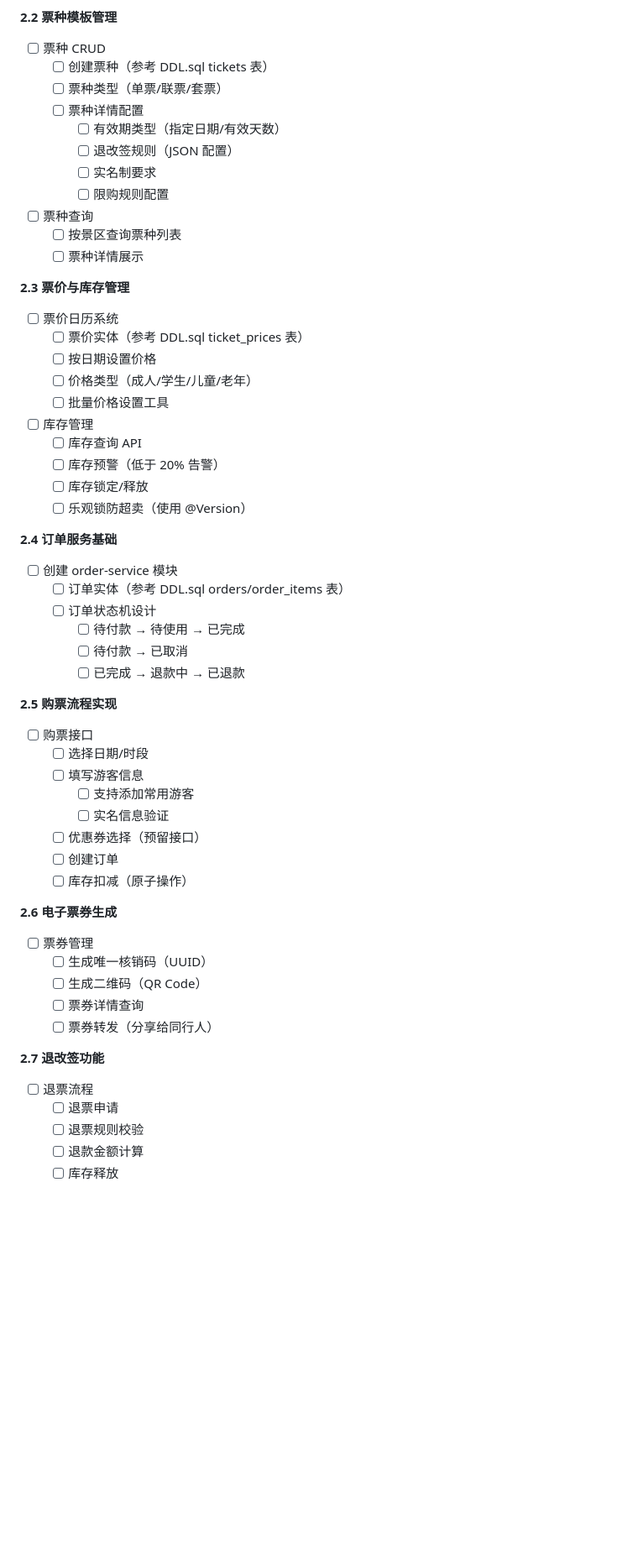
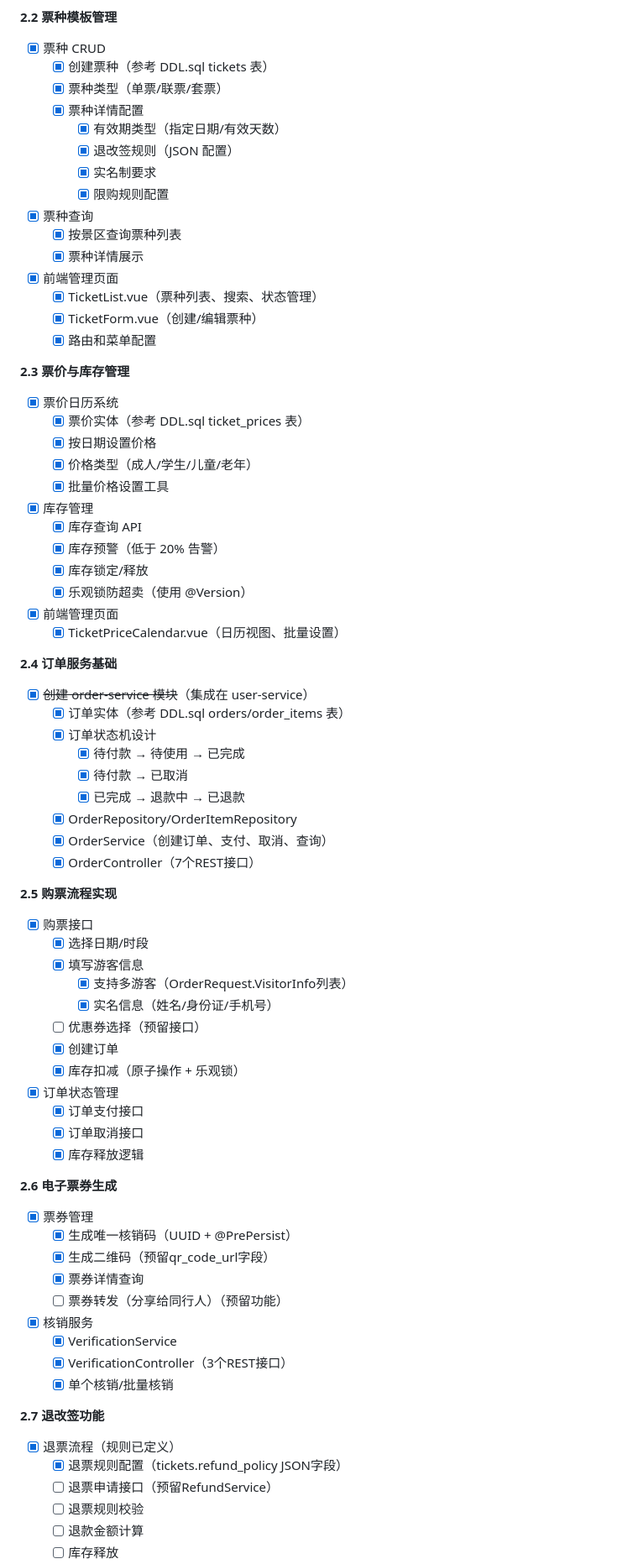
Before and after one commit to likedanni/ccthub, a Markdown page: docs/to-dolist.md, the part around one of its changes. Shown at 84% size. GitHub-like rendering; blank space fills up the shorter version.

Commit message:
docs: 更新Sprint 2任务完成情况
- 标记2.2-2.8所有已完成任务为[x]
- 添加Sprint 2总结（后端/前端/API/数据库/测试统计）
- 更新验收标准（区分已完成✅和待完成⏳）
- 标注退改签功能部分完成（规则定义✅，服务接口预留）
- 添加实现文档引用（SPRINT2_COMPLETION.md等）

```diff
--- a/docs/to-dolist.md
+++ b/docs/to-dolist.md
@@ -181,63 +181,81 @@
 
 **2.2 票种模板管理**
 
-- [ ] 票种 CRUD
-  - [ ] 创建票种（参考 DDL.sql tickets 表）
-  - [ ] 票种类型（单票/联票/套票）
-  - [ ] 票种详情配置
-    - [ ] 有效期类型（指定日期/有效天数）
-    - [ ] 退改签规则（JSON 配置）
-    - [ ] 实名制要求
-    - [ ] 限购规则配置
-- [ ] 票种查询
-  - [ ] 按景区查询票种列表
-  - [ ] 票种详情展示
+- [x] 票种 CRUD
+  - [x] 创建票种（参考 DDL.sql tickets 表）
+  - [x] 票种类型（单票/联票/套票）
+  - [x] 票种详情配置
+    - [x] 有效期类型（指定日期/有效天数）
+    - [x] 退改签规则（JSON 配置）
+    - [x] 实名制要求
+    - [x] 限购规则配置
+- [x] 票种查询
+  - [x] 按景区查询票种列表
+  - [x] 票种详情展示
+- [x] 前端管理页面
+  - [x] TicketList.vue（票种列表、搜索、状态管理）
+  - [x] TicketForm.vue（创建/编辑票种）
+  - [x] 路由和菜单配置
 
 **2.3 票价与库存管理**
 
-- [ ] 票价日历系统
-  - [ ] 票价实体（参考 DDL.sql ticket_prices 表）
-  - [ ] 按日期设置价格
-  - [ ] 价格类型（成人/学生/儿童/老年）
-  - [ ] 批量价格设置工具
-- [ ] 库存管理
-  - [ ] 库存查询 API
-  - [ ] 库存预警（低于 20% 告警）
-  - [ ] 库存锁定/释放
-  - [ ] 乐观锁防超卖（使用 @Version）
+- [x] 票价日历系统
+  - [x] 票价实体（参考 DDL.sql ticket_prices 表）
+  - [x] 按日期设置价格
+  - [x] 价格类型（成人/学生/儿童/老年）
+  - [x] 批量价格设置工具
+- [x] 库存管理
+  - [x] 库存查询 API
+  - [x] 库存预警（低于 20% 告警）
+  - [x] 库存锁定/释放
+  - [x] 乐观锁防超卖（使用 @Version）
+- [x] 前端管理页面
+  - [x] TicketPriceCalendar.vue（日历视图、批量设置）
 
 **2.4 订单服务基础**
 
-- [ ] 创建 order-service 模块
-  - [ ] 订单实体（参考 DDL.sql orders/order_items 表）
-  - [ ] 订单状态机设计
-    - [ ] 待付款 → 待使用 → 已完成
-    - [ ] 待付款 → 已取消
-    - [ ] 已完成 → 退款中 → 已退款
+- [x] ~~创建 order-service 模块~~（集成在 user-service）
+  - [x] 订单实体（参考 DDL.sql orders/order_items 表）
+  - [x] 订单状态机设计
+    - [x] 待付款 → 待使用 → 已完成
+    - [x] 待付款 → 已取消
+    - [x] 已完成 → 退款中 → 已退款
+  - [x] OrderRepository/OrderItemRepository
+  - [x] OrderService（创建订单、支付、取消、查询）
+  - [x] OrderController（7个REST接口）
 
 **2.5 购票流程实现**
 
-- [ ] 购票接口
-  - [ ] 选择日期/时段
-  - [ ] 填写游客信息
-    - [ ] 支持添加常用游客
-    - [ ] 实名信息验证
+- [x] 购票接口
+  - [x] 选择日期/时段
+  - [x] 填写游客信息
+    - [x] 支持多游客（OrderRequest.VisitorInfo列表）
+    - [x] 实名信息（姓名/身份证/手机号）
   - [ ] 优惠券选择（预留接口）
-  - [ ] 创建订单
-  - [ ] 库存扣减（原子操作）
+  - [x] 创建订单
+  - [x] 库存扣减（原子操作 + 乐观锁）
+- [x] 订单状态管理
+  - [x] 订单支付接口
+  - [x] 订单取消接口
+  - [x] 库存释放逻辑
 
 **2.6 电子票券生成**
 
-- [ ] 票券管理
-  - [ ] 生成唯一核销码（UUID）
-  - [ ] 生成二维码（QR Code）
-  - [ ] 票券详情查询
-  - [ ] 票券转发（分享给同行人）
+- [x] 票券管理
+  - [x] 生成唯一核销码（UUID + @PrePersist）
+  - [x] 生成二维码（预留qr_code_url字段）
+  - [x] 票券详情查询
+  - [ ] 票券转发（分享给同行人）（预留功能）
+- [x] 核销服务
+  - [x] VerificationService
+  - [x] VerificationController（3个REST接口）
+  - [x] 单个核销/批量核销
 
 **2.7 退改签功能**
 
-- [ ] 退票流程
-  - [ ] 退票申请
+- [x] 退票流程（规则已定义）
+  - [x] 退票规则配置（tickets.refund_policy JSON字段）
+  - [ ] 退票申请接口（预留RefundService）
   - [ ] 退票规则校验
   - [ ] 退款金额计算
   - [ ] 库存释放
```
Also changed, not shown: other parts of docs/to-dolist.md (+28 -8 lines).
